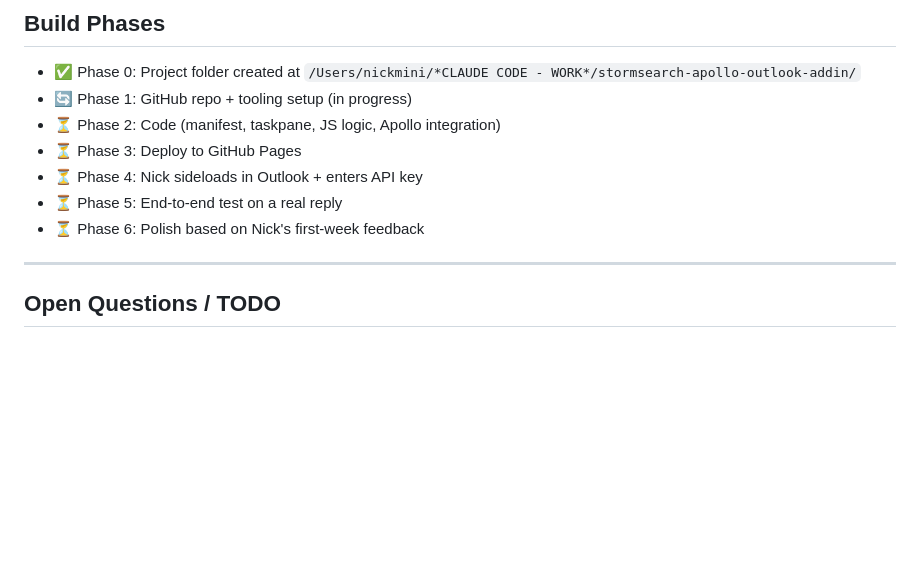
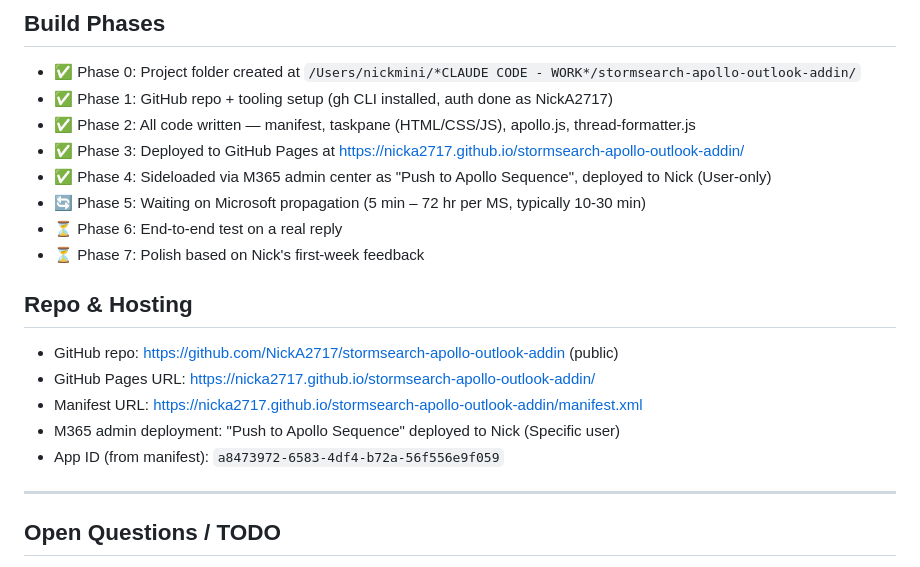
Before and after one commit to NickA2717/stormsearch-apollo-outlook-addin, a Markdown page: MEMORY.md, the part around the change. Drawn GitHub-style; blank space fills up the shorter version.

Commit message:
Update MEMORY.md after successful M365 deployment

```diff
--- a/MEMORY.md
+++ b/MEMORY.md
@@ -138,12 +138,21 @@ Nick has many sender mailboxes (~50+ Nick-prefixed alone, across multiple cold-e
 ## Build Phases
 
 - ✅ Phase 0: Project folder created at `/Users/nickmini/*CLAUDE CODE - WORK*/stormsearch-apollo-outlook-addin/`
-- 🔄 Phase 1: GitHub repo + tooling setup (in progress)
-- ⏳ Phase 2: Code (manifest, taskpane, JS logic, Apollo integration)
-- ⏳ Phase 3: Deploy to GitHub Pages
-- ⏳ Phase 4: Nick sideloads in Outlook + enters API key
-- ⏳ Phase 5: End-to-end test on a real reply
-- ⏳ Phase 6: Polish based on Nick's first-week feedback
+- ✅ Phase 1: GitHub repo + tooling setup (gh CLI installed, auth done as NickA2717)
+- ✅ Phase 2: All code written — manifest, taskpane (HTML/CSS/JS), apollo.js, thread-formatter.js
+- ✅ Phase 3: Deployed to GitHub Pages at https://nicka2717.github.io/stormsearch-apollo-outlook-addin/
+- ✅ Phase 4: Sideloaded via M365 admin center as "Push to Apollo Sequence", deployed to Nick (User-only)
+- 🔄 Phase 5: Waiting on Microsoft propagation (5 min – 72 hr per MS, typically 10-30 min)
+- ⏳ Phase 6: End-to-end test on a real reply
+- ⏳ Phase 7: Polish based on Nick's first-week feedback
+
+## Repo & Hosting
+
+- GitHub repo: https://github.com/NickA2717/stormsearch-apollo-outlook-addin (public)
+- GitHub Pages URL: https://nicka2717.github.io/stormsearch-apollo-outlook-addin/
+- Manifest URL: https://nicka2717.github.io/stormsearch-apollo-outlook-addin/manifest.xml
+- M365 admin deployment: "Push to Apollo Sequence" deployed to Nick (Specific user)
+- App ID (from manifest): `a8473972-6583-4df4-b72a-56f556e9f059`
 
 ---
 
```
